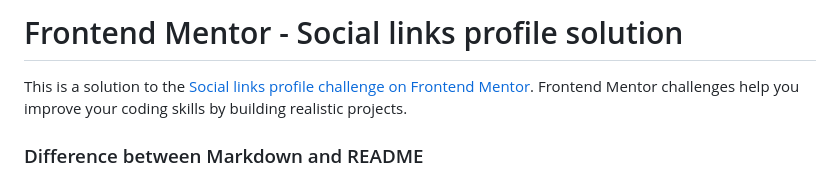
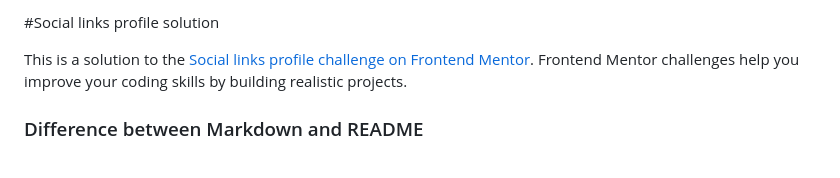
Before and after one commit to mavverixx/Social-links-profile-page-main, a Markdown page: Social-links-profile-page-main/README.md, the part around the change. GitHub-like rendering.

```diff
--- a/Social-links-profile-page-main/README.md
+++ b/Social-links-profile-page-main/README.md
@@ -1,4 +1,4 @@
-# Frontend Mentor - Social links profile solution
+#Social links profile solution
 
 This is a solution to the [Social links profile challenge on Frontend Mentor](https://www.frontendmentor.io/challenges/social-links-profile-UG32l9m6dQ). Frontend Mentor challenges help you improve your coding skills by building realistic projects.
 
```
